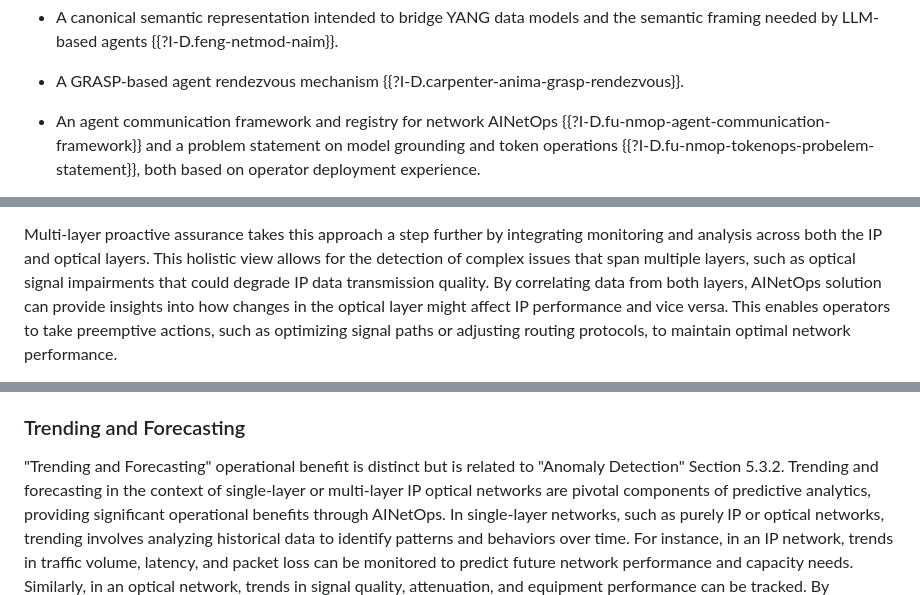
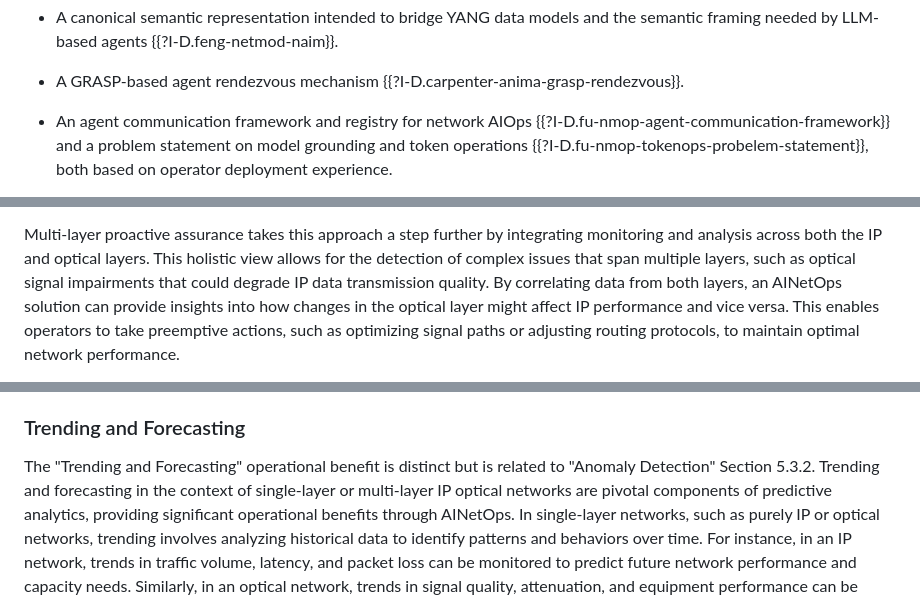
Before and after one commit to billwuqin/ICON-Use-Case, a Markdown page: draft-king-rokui-ainetops-usecases.md, 3 parts joined by grey strips. GitHub-like rendering.

```diff
--- a/draft-king-rokui-ainetops-usecases.md
+++ b/draft-king-rokui-ainetops-usecases.md
@@ -179,7 +179,7 @@ in this document.
    *  A GRASP-based agent rendezvous mechanism
       {{?I-D.carpenter-anima-grasp-rendezvous}}.
 
-   *  An agent communication framework and registry for network AINetOps
+   *  An agent communication framework and registry for network AIOps
       {{?I-D.fu-nmop-agent-communication-framework}} and a problem
       statement on model grounding and token operations
       {{?I-D.fu-nmop-tokenops-probelem-statement}}, both based on operator
@@ -573,7 +573,7 @@ Section 5.4.1 and "Operational Insights Requiring Further Analysis
    layers.  This holistic view allows for the detection of complex
    issues that span multiple layers, such as optical signal impairments
    that could degrade IP data transmission quality.  By correlating data
-   from both layers, AINetOps solution can provide insights into how
+   from both layers, an AINetOps solution can provide insights into how
    changes in the optical layer might affect IP performance and vice
    versa.  This enables operators to take preemptive actions, such as
    optimizing signal paths or adjusting routing protocols, to maintain
@@ -637,7 +637,7 @@ Section 5.4.1 and "Operational Insights Requiring Further Analysis
 
 ### Trending and Forecasting
 
-   "Trending and Forecasting" operational benefit is distinct but is
+   The "Trending and Forecasting" operational benefit is distinct but is
    related to "Anomaly Detection" Section 5.3.2.  Trending and
    forecasting in the context of single-layer or multi-layer IP optical
    networks are pivotal components of predictive analytics, providing
```
Also changed, not shown: other parts of draft-king-rokui-ainetops-usecases.md (+16 -13 lines).
